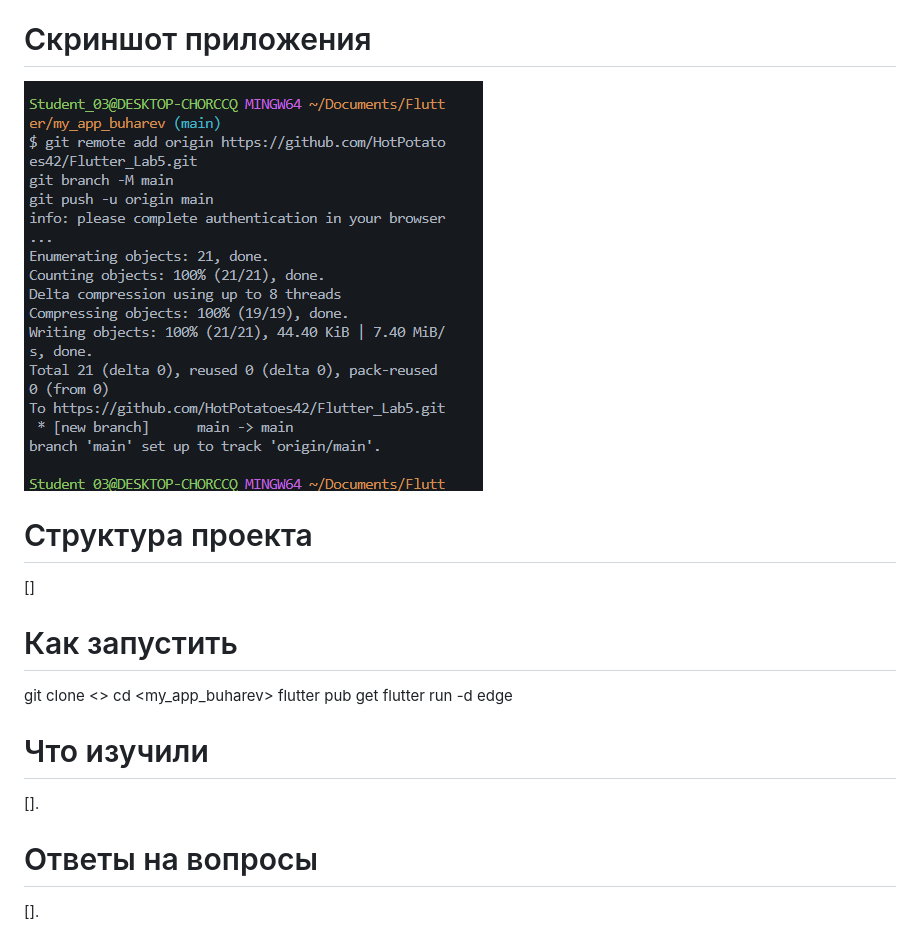
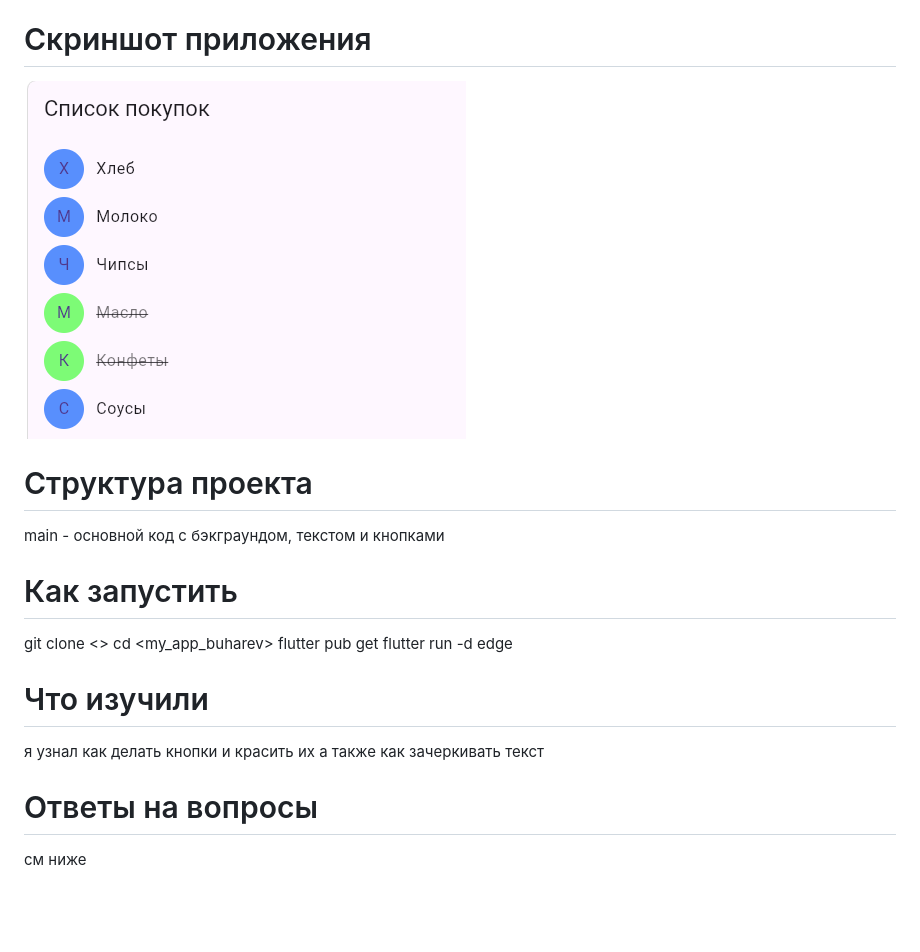
Before and after one commit to HotPotatoes42/Flutter_Lab5, a Markdown page: README.md, the part around the change. GitHub-like rendering; pictures changed too: img/app.png (added); blank space fills up the shorter version.

Commit message:
Add README with description, screenshots and answers

```diff
--- a/README.md
+++ b/README.md
@@ -16,11 +16,11 @@ IDE:VS Code
 
 # Скриншот приложения
 
-![alt text](img/step1_buharev.png)
+![alt text](img/app.png)
 
 # Структура проекта
 
-[]
+main - основной код с бэкграундом, текстом и кнопками
 
 # Как запустить
 
@@ -31,8 +31,8 @@ flutter run -d edge
 
 # Что изучили
 
-[].
+я узнал как делать кнопки и красить их а также как зачеркивать текст
 
 # Ответы на вопросы
 
-[].
+см ниже
```
Also changed, not shown: img/step6_buharev.png (added), 1 other file.
